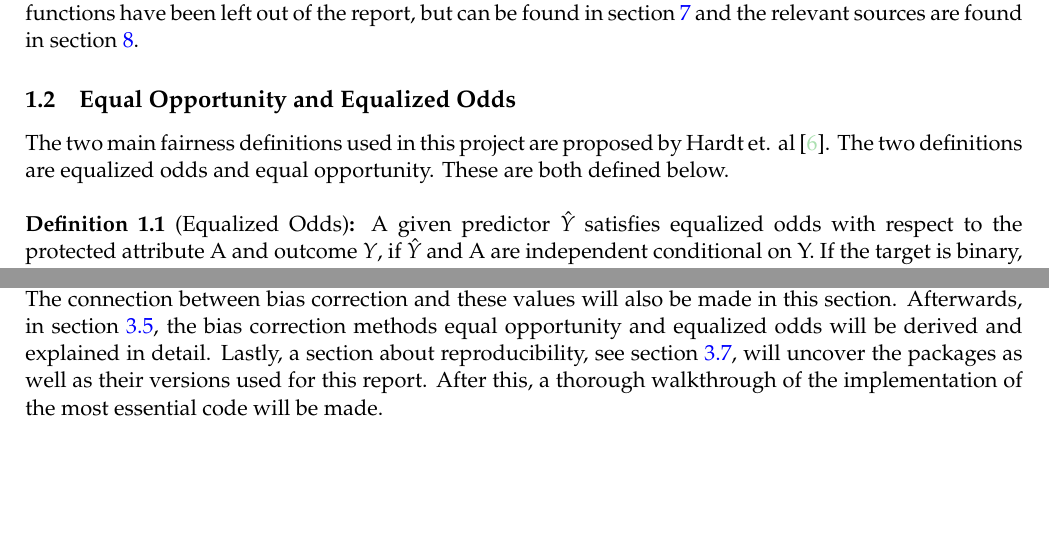
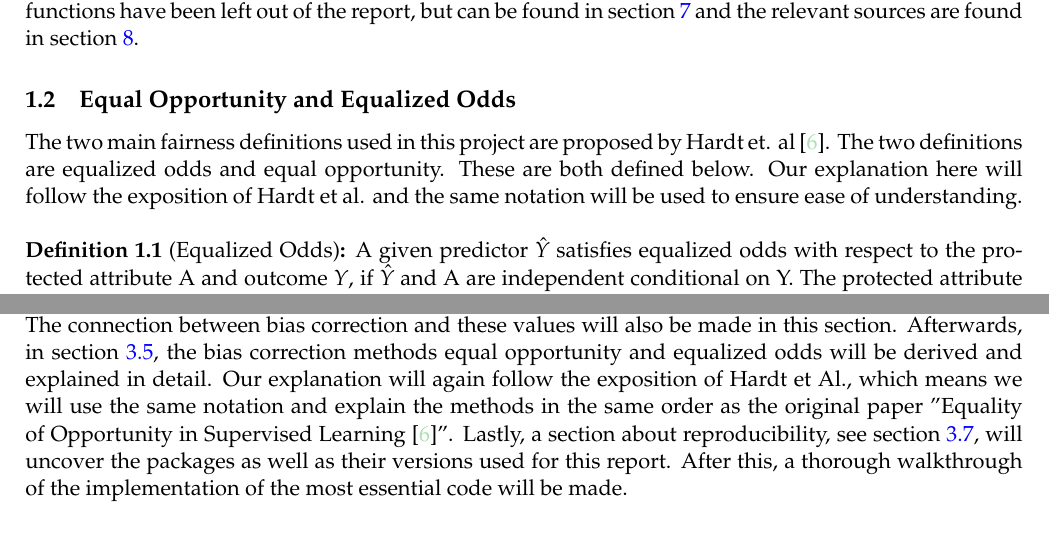
Before and after one commit to oskarwiese/fagprojekt, a LaTeX paper (report/Report.tex): two parts of pages 5 and 19 of 53, joined at a grey line, cut so that both start at the same text, the shorter picture padded with empty space. Compiled offline with pdfLaTeX; a missing bibliography style is replaced by a similar one.

Commit message:
små rettelser

```diff
--- a/report/Report.tex
+++ b/report/Report.tex
@@ -106,7 +106,7 @@
 
 	\subsection{Equal Opportunity and Equalized Odds}\label{bias_def}
 
-	The two main fairness definitions used in this project are proposed by Hardt et. al \cite{equal_of_oppor}. The two definitions are equalized odds and equal opportunity. These are both defined below.  \\ \newline \textbf{Definition 1.1} (Equalized Odds)\textbf{:} A given predictor $ \hat Y $ satisfies equalized odds with respect to the protected attribute A and outcome $ Y $, if $ \hat Y $ and A are independent conditional on Y. If the target is binary, then equalized odds can be expressed mathematically as
+	The two main fairness definitions used in this project are proposed by Hardt et. al \cite{equal_of_oppor}. The two definitions are equalized odds and equal opportunity. These are both defined below. Our explanation here will follow the exposition of Hardt et al. and the same notation will be used to ensure ease of understanding.   \\ \newline \textbf{Definition 1.1} (Equalized Odds)\textbf{:} A given predictor $ \hat Y $ satisfies equalized odds with respect to the protected attribute A and outcome $ Y $, if $ \hat Y $ and A are independent conditional on Y. The protected attribute for this project can assume the values 0 and 1, thus making it a binary attribute. The protected attributes for this project is: gender, race and age. If the target is binary, then equalized odds can be expressed mathematically as
 	\begin{equation*}\label{key}
 	\operatorname{Pr}\{\widehat{Y}=1 | A=0, Y=y\}=\operatorname{Pr}\{\hat{Y}=1 | A=1, Y=y\}, \quad y \in\{0,1\}.
 	\end{equation*}
@@ -370,7 +370,7 @@
 
 
 	\section{Methods} \label{methods}
-	This next section will cover the methods used for the project. To see the implementation of these methods, go to the Jupyter Notebook \texttt{classifier\_notebook.ipynb} on \href{https://github.com/oskarwiese/fagprojekt/tree/master/src}{GitHub}. To get a better understanding of the implementation, the pseudo code in section \ref{pseudo_code} or the section on reproducibility, section \ref{repro}, can be used. Now, an overview of the section will be given. In section \ref{Feed-forward neural}, the basics of a neural network are explained and these basics are applied to the model implemented in this report. Furthermore, an illustration of the model architecture has been given and loss as well as hyperparameters will be looked at. In the next sections, section \ref{standard_deviation} \& \ref{permutation_test}, the methods for testing the significance of the accuracy found from the neural network will be given, and cross validation and permutation test will be used to show that the accuracy of the model is reliable and significantly better than random. The general theory behind confusion matrices and true and false positive rates as well as accuracy will be covered in section \ref{bias_id}. The connection between bias correction and these values will also be made in this section. Afterwards, in section \ref{biascorr}, the bias correction methods equal opportunity and equalized odds will be derived and explained in detail. Lastly, a section about reproducibility, see section \ref{repro}, will uncover the packages as well as their versions used for this report. After this, a thorough walkthrough of the implementation of the most essential code will be made.
+	This next section will cover the methods used for the project. To see the implementation of these methods, go to the Jupyter Notebook \texttt{classifier\_notebook.ipynb} on \href{https://github.com/oskarwiese/fagprojekt/tree/master/src}{GitHub}. To get a better understanding of the implementation, the pseudo code in section \ref{pseudo_code} or the section on reproducibility, section \ref{repro}, can be used. Now, an overview of the section will be given. In section \ref{Feed-forward neural}, the basics of a neural network are explained and these basics are applied to the model implemented in this report. Furthermore, an illustration of the model architecture has been given and loss as well as hyperparameters will be looked at. In the next sections, section \ref{standard_deviation} \& \ref{permutation_test}, the methods for testing the significance of the accuracy found from the neural network will be given, and cross validation and permutation test will be used to show that the accuracy of the model is reliable and significantly better than random. The general theory behind confusion matrices and true and false positive rates as well as accuracy will be covered in section \ref{bias_id}. The connection between bias correction and these values will also be made in this section. Afterwards, in section \ref{biascorr}, the bias correction methods equal opportunity and equalized odds will be derived and explained in detail. Our explanation will again follow the exposition of Hardt et Al., which means we will use the same notation and explain the methods in the same order as the original paper "Equality of Opportunity in Supervised Learning \cite{equal_of_oppor}". Lastly, a section about reproducibility, see section \ref{repro}, will uncover the packages as well as their versions used for this report. After this, a thorough walkthrough of the implementation of the most essential code will be made.
 
 	\subsection{Binary Classifier}\label{Feed-forward neural}
 	%initialization schemes
```
Also changed, not shown: report/Report.tex (6 more changed lines).
